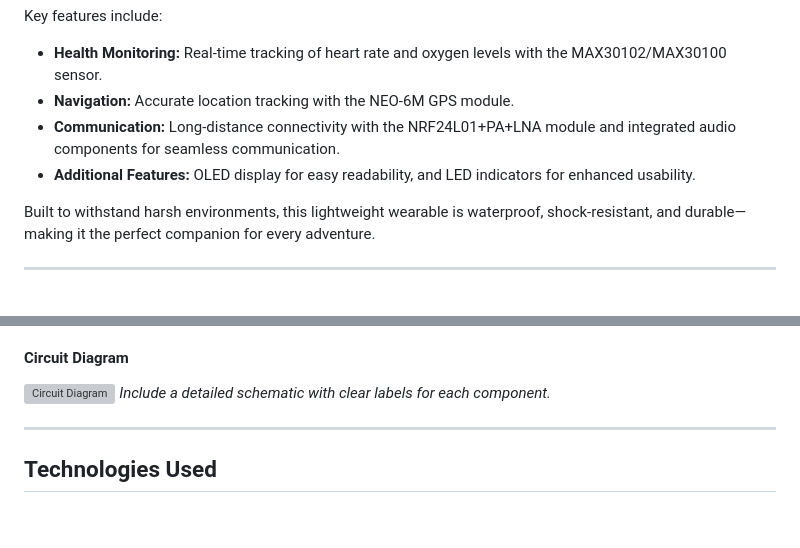
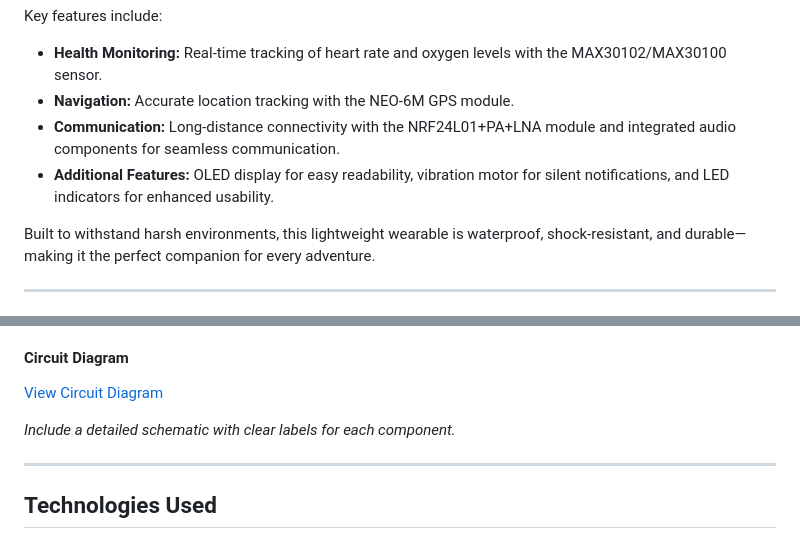
Before and after one commit to Dinith132/ALL-IN-ONE-ADVENTURE-COMPANION-WEARABLE, a Markdown page: README.md, 2 parts joined by grey strips. Drawn GitHub-style; grey boxes are pictures that could not be loaded.

```diff
--- a/README.md
+++ b/README.md
@@ -7,7 +7,7 @@ Key features include:
 - **Health Monitoring:** Real-time tracking of heart rate and oxygen levels with the MAX30102/MAX30100 sensor.
 - **Navigation:** Accurate location tracking with the NEO-6M GPS module.
 - **Communication:** Long-distance connectivity with the NRF24L01+PA+LNA module and integrated audio components for seamless communication.
-- **Additional Features:** OLED display for easy readability, and LED indicators for enhanced usability.
+- **Additional Features:** OLED display for easy readability, vibration motor for silent notifications, and LED indicators for enhanced usability.
 
 Built to withstand harsh environments, this lightweight wearable is waterproof, shock-resistant, and durable—making it the perfect companion for every adventure.
 
@@ -27,7 +27,8 @@ The wearable features a compact and efficient circuit design to integrate all co
 8. **OLED Display (0.96” 128X64)**: Displays health, navigation, and communication data.
 
 #### Circuit Diagram
-![Circuit Diagram](https://drive.google.com/file/d/1dnClkqRDui9AMM6XrjJy2LuvMDOQx8pD/view?usp=drive_link)
+[View Circuit Diagram](https://drive.google.com/file/d/1dnClkqRDui9AMM6XrjJy2LuvMDOQx8pD/view?usp=drive_link)
+
 *Include a detailed schematic with clear labels for each component.*
 
 ---
```
